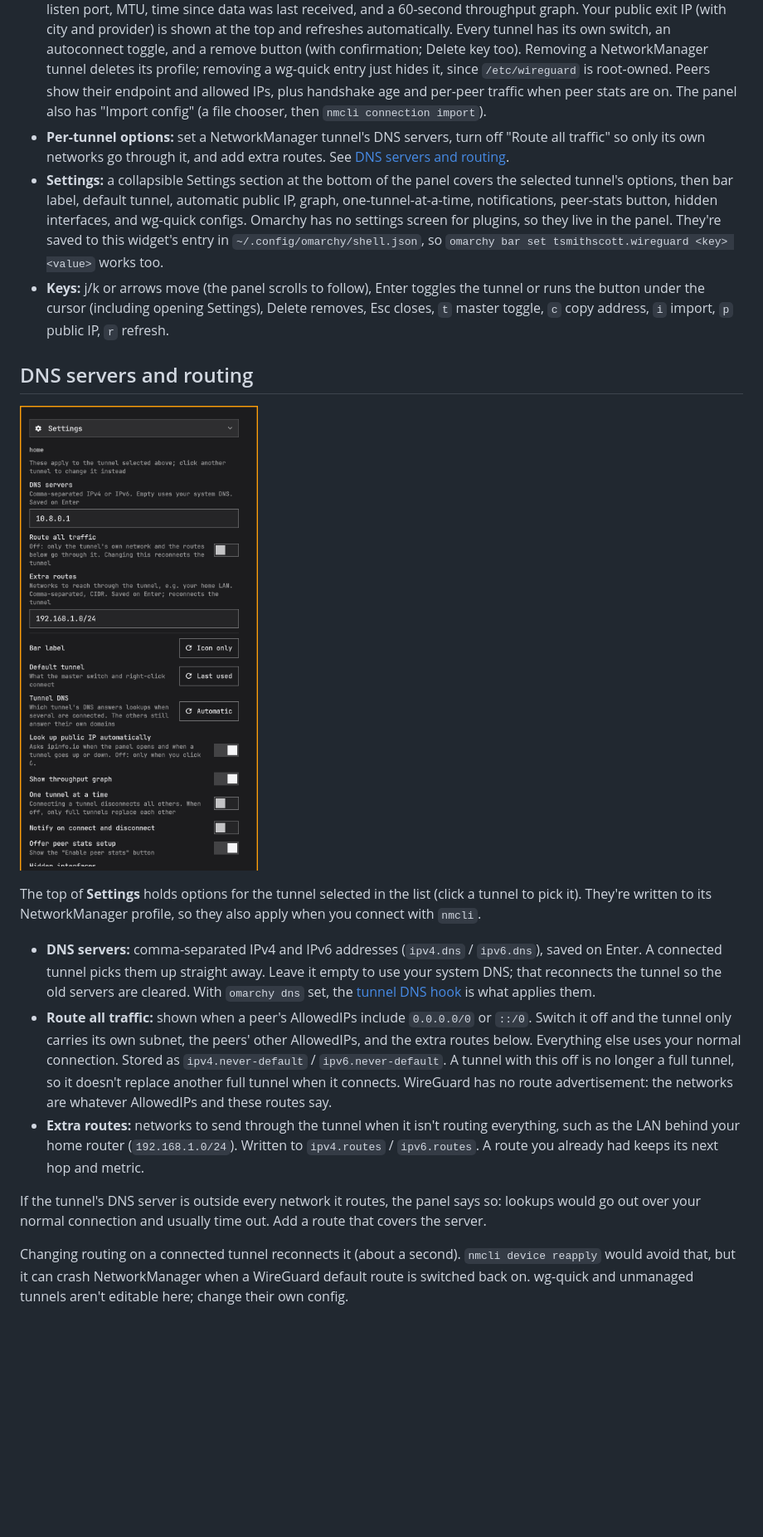
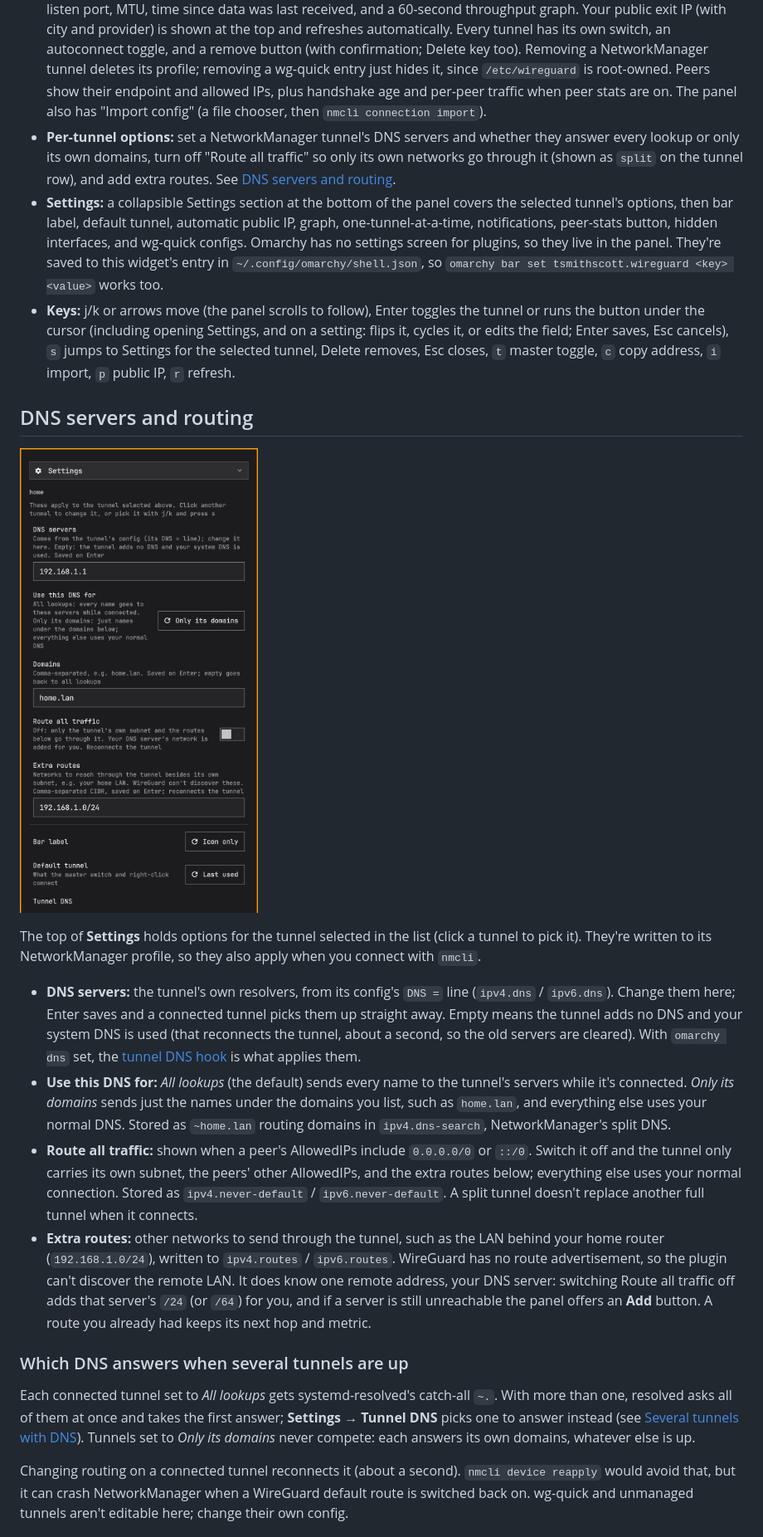
Before and after one commit to tsmithscott/omarchy-wireguard, a Markdown page: README.md, the part around one of its changes. Shown at 83% size. Rendered like a GitHub page; pictures changed too: docs/settings.png; blank space fills up the shorter version.

```diff
--- a/README.md
+++ b/README.md
@@ -21,9 +21,9 @@ Requirements: Omarchy with shell plugin support, NetworkManager (Omarchy's defau
 - **Bar:** VPN icon, slashed when nothing is up, with a `!` badge when a peer stops handshaking. Optional label showing the tunnel name or live ↓/↑ speed. The hover tooltip shows the active tunnels and their speeds.
   Left click opens the panel, right click runs the master toggle, middle click refreshes.
 - **Panel:** a master switch, plus for the selected tunnel: live receive/send rate, total received/sent, address, uptime, listen port, MTU, time since data was last received, and a 60-second throughput graph. Your public exit IP (with city and provider) is shown at the top and refreshes automatically. Every tunnel has its own switch, an autoconnect toggle, and a remove button (with confirmation; Delete key too). Removing a NetworkManager tunnel deletes its profile; removing a wg-quick entry just hides it, since `/etc/wireguard` is root-owned. Peers show their endpoint and allowed IPs, plus handshake age and per-peer traffic when peer stats are on. The panel also has "Import config" (a file chooser, then `nmcli connection import`).
-- **Per-tunnel options:** set a NetworkManager tunnel's DNS servers, turn off "Route all traffic" so only its own networks go through it, and add extra routes. See [DNS servers and routing](#dns-servers-and-routing).
+- **Per-tunnel options:** set a NetworkManager tunnel's DNS servers and whether they answer every lookup or only its own domains, turn off "Route all traffic" so only its own networks go through it (shown as `split` on the tunnel row), and add extra routes. See [DNS servers and routing](#dns-servers-and-routing).
 - **Settings:** a collapsible Settings section at the bottom of the panel covers the selected tunnel's options, then bar label, default tunnel, automatic public IP, graph, one-tunnel-at-a-time, notifications, peer-stats button, hidden interfaces, and wg-quick configs. Omarchy has no settings screen for plugins, so they live in the panel. They're saved to this widget's entry in `~/.config/omarchy/shell.json`, so `omarchy bar set tsmithscott.wireguard <key> <value>` works too.
-- **Keys:** j/k or arrows move (the panel scrolls to follow), Enter toggles the tunnel or runs the button under the cursor (including opening Settings), Delete removes, Esc closes, `t` master toggle, `c` copy address, `i` import, `p` public IP, `r` refresh.
+- **Keys:** j/k or arrows move (the panel scrolls to follow), Enter toggles the tunnel or runs the button under the cursor (including opening Settings, and on a setting: flips it, cycles it, or edits the field; Enter saves, Esc cancels), `s` jumps to Settings for the selected tunnel, Delete removes, Esc closes, `t` master toggle, `c` copy address, `i` import, `p` public IP, `r` refresh.
 
 ## DNS servers and routing
 
@@ -31,11 +31,14 @@ Requirements: Omarchy with shell plugin support, NetworkManager (Omarchy's defau
 
 The top of **Settings** holds options for the tunnel selected in the list (click a tunnel to pick it). They're written to its NetworkManager profile, so they also apply when you connect with `nmcli`.
 
-- **DNS servers:** comma-separated IPv4 and IPv6 addresses (`ipv4.dns` / `ipv6.dns`), saved on Enter. A connected tunnel picks them up straight away. Leave it empty to use your system DNS; that reconnects the tunnel so the old servers are cleared. With `omarchy dns` set, the [tunnel DNS hook](#tunnel-dns) is what applies them.
-- **Route all traffic:** shown when a peer's AllowedIPs include `0.0.0.0/0` or `::/0`. Switch it off and the tunnel only carries its own subnet, the peers' other AllowedIPs, and the extra routes below. Everything else uses your normal connection. Stored as `ipv4.never-default` / `ipv6.never-default`. A tunnel with this off is no longer a full tunnel, so it doesn't replace another full tunnel when it connects. WireGuard has no route advertisement: the networks are whatever AllowedIPs and these routes say.
-- **Extra routes:** networks to send through the tunnel when it isn't routing everything, such as the LAN behind your home router (`192.168.1.0/24`). Written to `ipv4.routes` / `ipv6.routes`. A route you already had keeps its next hop and metric.
+- **DNS servers:** the tunnel's own resolvers, from its config's `DNS =` line (`ipv4.dns` / `ipv6.dns`). Change them here; Enter saves and a connected tunnel picks them up straight away. Empty means the tunnel adds no DNS and your system DNS is used (that reconnects the tunnel, about a second, so the old servers are cleared). With `omarchy dns` set, the [tunnel DNS hook](#tunnel-dns) is what applies them.
+- **Use this DNS for:** *All lookups* (the default) sends every name to the tunnel's servers while it's connected. *Only its domains* sends just the names under the domains you list, such as `home.lan`, and everything else uses your normal DNS. Stored as `~home.lan` routing domains in `ipv4.dns-search`, NetworkManager's split DNS.
+- **Route all traffic:** shown when a peer's AllowedIPs include `0.0.0.0/0` or `::/0`. Switch it off and the tunnel only carries its own subnet, the peers' other AllowedIPs, and the extra routes below; everything else uses your normal connection. Stored as `ipv4.never-default` / `ipv6.never-default`. A split tunnel doesn't replace another full tunnel when it connects.
+- **Extra routes:** other networks to send through the tunnel, such as the LAN behind your home router (`192.168.1.0/24`), written to `ipv4.routes` / `ipv6.routes`. WireGuard has no route advertisement, so the plugin can't discover the remote LAN. It does know one remote address, your DNS server: switching Route all traffic off adds that server's `/24` (or `/64`) for you, and if a server is still unreachable the panel offers an **Add** button. A route you already had keeps its next hop and metric.
 
-If the tunnel's DNS server is outside every network it routes, the panel says so: lookups would go out over your normal connection and usually time out. Add a route that covers the server.
+### Which DNS answers when several tunnels are up
+
+Each connected tunnel set to *All lookups* gets systemd-resolved's catch-all `~.`. With more than one, resolved asks all of them at once and takes the first answer; **Settings → Tunnel DNS** picks one to answer instead (see [Several tunnels with DNS](#several-tunnels-with-dns)). Tunnels set to *Only its domains* never compete: each answers its own domains, whatever else is up.
 
 Changing routing on a connected tunnel reconnects it (about a second). `nmcli device reapply` would avoid that, but it can crash NetworkManager when a WireGuard default route is switched back on. wg-quick and unmanaged tunnels aren't editable here; change their own config.
 
```
Also changed, not shown: other parts of README.md (+2 -1 lines), docs/panel.png, preview.png, 6 other files.
